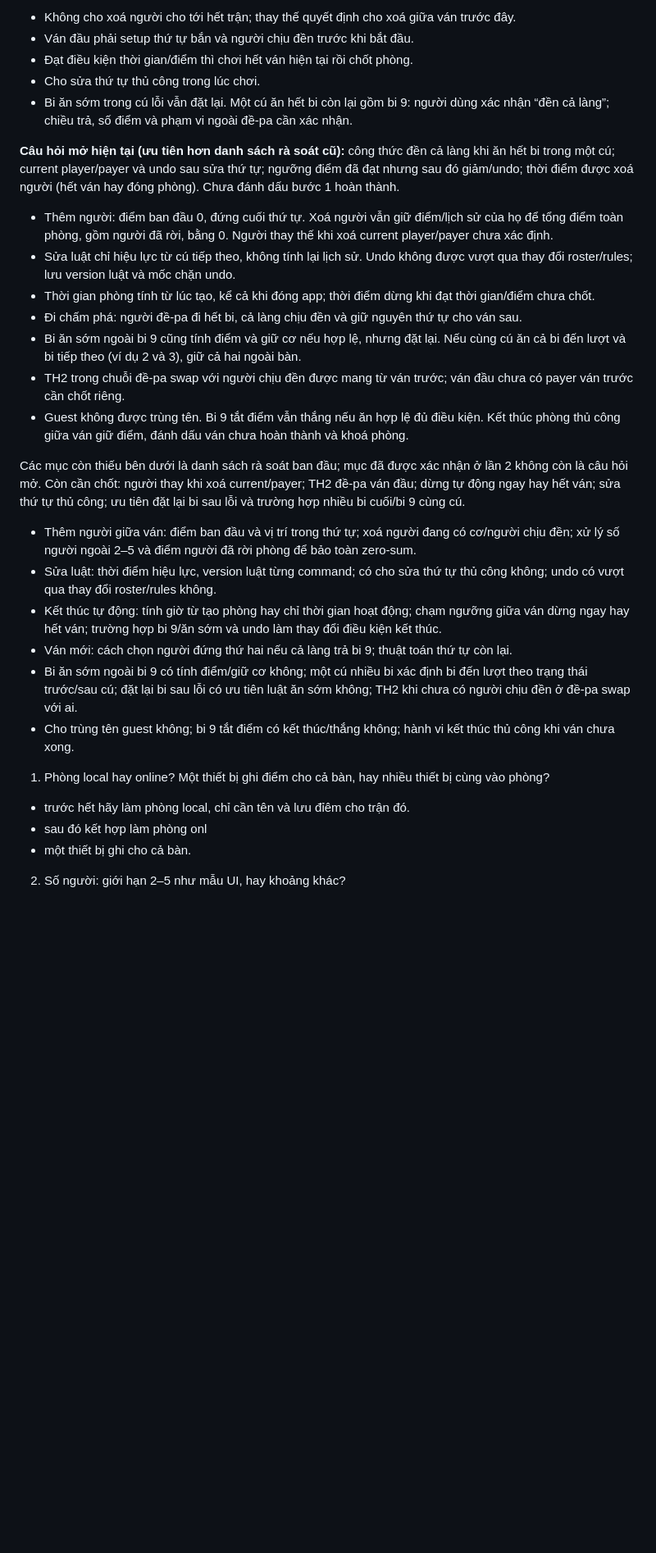
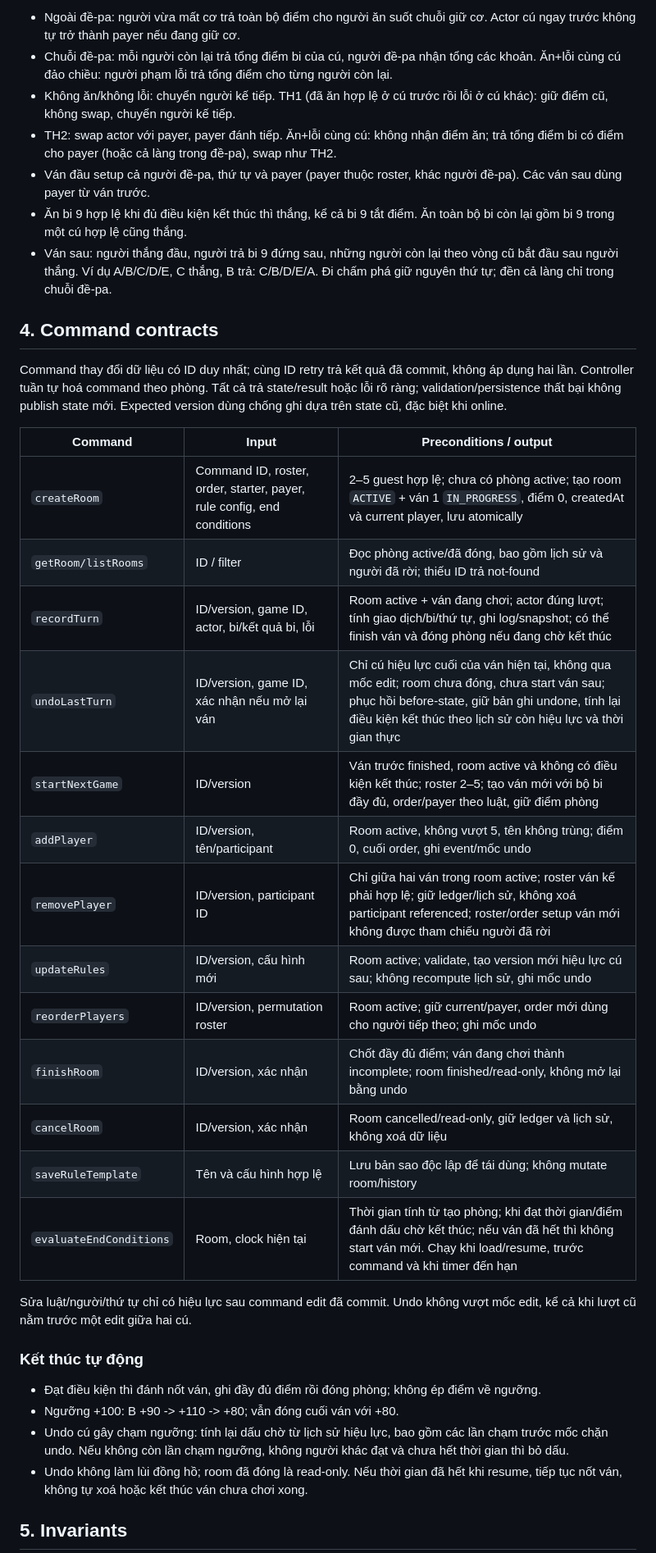
Before and after one commit to githubcuaan/bidart, a Markdown page: docs/plans/step1.md, the part around one of its changes. Shown at 82% size. Drawn GitHub-style; blank space fills up the shorter version.

Commit message:
docs: update base on step1

```diff
--- a/docs/plans/step1.md
+++ b/docs/plans/step1.md
@@ -40,34 +48,40 @@ Chưa hoàn thành: đã chốt công nghệ và phần lớn luật; cần ch
 
-- Không cho xoá người cho tới hết trận; thay thế quyết định cho xoá giữa ván trước đây.
-- Ván đầu phải setup thứ tự bắn và người chịu đền trước khi bắt đầu.
-- Đạt điều kiện thời gian/điểm thì chơi hết ván hiện tại rồi chốt phòng.
-- Cho sửa thứ tự thủ công trong lúc chơi.
-- Bi ăn sớm trong cú lỗi vẫn đặt lại. Một cú ăn hết bi còn lại gồm bi 9: người dùng xác nhận “đền cả làng”; chiều trả, số điểm và phạm vi ngoài đề-pa cần xác nhận.
+- Ngoài đề-pa: người vừa mất cơ trả toàn bộ điểm cho người ăn suốt chuỗi giữ cơ. Actor cú ngay trước không tự trở thành payer nếu đang giữ cơ.
+- Chuỗi đề-pa: mỗi người còn lại trả tổng điểm bi của cú, người đề-pa nhận tổng các khoản. Ăn+lỗi cùng cú đảo chiều: người phạm lỗi trả tổng điểm cho từng người còn lại.
+- Không ăn/không lỗi: chuyển người kế tiếp. TH1 (đã ăn hợp lệ ở cú trước rồi lỗi ở cú khác): giữ điểm cũ, không swap, chuyển người kế tiếp.
+- TH2: swap actor với payer, payer đánh tiếp. Ăn+lỗi cùng cú: không nhận điểm ăn; trả tổng điểm bi có điểm cho payer (hoặc cả làng trong đề-pa), swap như TH2.
+- Ván đầu setup cả người đề-pa, thứ tự và payer (payer thuộc roster, khác người đề-pa). Các ván sau dùng payer từ ván trước.
+- Ăn bi 9 hợp lệ khi đủ điều kiện kết thúc thì thắng, kể cả bi 9 tắt điểm. Ăn toàn bộ bi còn lại gồm bi 9 trong một cú hợp lệ cũng thắng.
+- Ván sau: người thắng đầu, người trả bi 9 đứng sau, những người còn lại theo vòng cũ bắt đầu sau người thắng. Ví dụ A/B/C/D/E, C thắng, B trả: C/B/D/E/A. Đi chấm phá giữ nguyên thứ tự; đền cả làng chỉ trong chuỗi đề-pa.
 
-**Câu hỏi mở hiện tại (ưu tiên hơn danh sách rà soát cũ):** công thức đền cả làng khi ăn hết bi trong một cú; current player/payer và undo sau sửa thứ tự; ngưỡng điểm đã đạt nhưng sau đó giảm/undo; thời điểm được xoá người (hết ván hay đóng phòng). Chưa đánh dấu bước 1 hoàn thành.
+## 4. Command contracts
 
-- Thêm người: điểm ban đầu 0, đứng cuối thứ tự. Xoá người vẫn giữ điểm/lịch sử của họ để tổng điểm toàn phòng, gồm người đã rời, bằng 0. Người thay thế khi xoá current player/payer chưa xác định.
-- Sửa luật chỉ hiệu lực từ cú tiếp theo, không tính lại lịch sử. Undo không được vượt qua thay đổi roster/rules; lưu version luật và mốc chặn undo.
-- Thời gian phòng tính từ lúc tạo, kể cả khi đóng app; thời điểm dừng khi đạt thời gian/điểm chưa chốt.
-- Đi chấm phá: người đề-pa đi hết bi, cả làng chịu đền và giữ nguyên thứ tự cho ván sau.
-- Bi ăn sớm ngoài bi 9 cũng tính điểm và giữ cơ nếu hợp lệ, nhưng đặt lại. Nếu cùng cú ăn cả bi đến lượt và bi tiếp theo (ví dụ 2 và 3), giữ cả hai ngoài bàn.
-- TH2 trong chuỗi đề-pa swap với người chịu đền được mang từ ván trước; ván đầu chưa có payer ván trước cần chốt riêng.
-- Guest không được trùng tên. Bi 9 tắt điểm vẫn thắng nếu ăn hợp lệ đủ điều kiện. Kết thúc phòng thủ công giữa ván giữ điểm, đánh dấu ván chưa hoàn thành và khoá phòng.
+Command thay đổi dữ liệu có ID duy nhất; cùng ID retry trả kết quả đã commit, không áp dụng hai lần. Controller tuần tự hoá command theo phòng. Tất cả trả state/result hoặc lỗi rõ ràng; validation/persistence thất bại không publish state mới. Expected version dùng chống ghi dựa trên state cũ, đặc biệt khi online.
 
-Các mục còn thiếu bên dưới là danh sách rà soát ban đầu; mục đã được xác nhận ở lần 2 không còn là câu hỏi mở. Còn cần chốt: người thay khi xoá current/payer; TH2 đề-pa ván đầu; dừng tự động ngay hay hết ván; sửa thứ tự thủ công; ưu tiên đặt lại bi sau lỗi và trường hợp nhiều bi cuối/bi 9 cùng cú.
+| Command | Input | Preconditions / output |
+| --- | --- | --- |
+| `createRoom` | Command ID, roster, order, starter, payer, rule config, end conditions | 2–5 guest hợp lệ; chưa có phòng active; tạo room `ACTIVE` + ván 1 `IN_PROGRESS`, điểm 0, createdAt và current player, lưu atomically |
+| `getRoom/listRooms` | ID / filter | Đọc phòng active/đã đóng, bao gồm lịch sử và người đã rời; thiếu ID trả not-found |
+| `recordTurn` | ID/version, game ID, actor, bi/kết quả bi, lỗi | Room active + ván đang chơi; actor đúng lượt; tính giao dịch/bi/thứ tự, ghi log/snapshot; có thể finish ván và đóng phòng nếu đang chờ kết thúc |
+| `undoLastTurn` | ID/version, game ID, xác nhận nếu mở lại ván | Chỉ cú hiệu lực cuối của ván hiện tại, không qua mốc edit; room chưa đóng, chưa start ván sau; phục hồi before-state, giữ bản ghi undone, tính lại điều kiện kết thúc theo lịch sử còn hiệu lực và thời gian thực |
+| `startNextGame` | ID/version | Ván trước finished, room active và không có điều kiện kết thúc; roster 2–5; tạo ván mới với bộ bi đầy đủ, order/payer theo luật, giữ điểm phòng |
+| `addPlayer` | ID/version, tên/participant | Room active, không vượt 5, tên không trùng; điểm 0, cuối order, ghi event/mốc undo |
+| `removePlayer` | ID/version, participant ID | Chỉ giữa hai ván trong room active; roster ván kế phải hợp lệ; giữ ledger/lịch sử, không xoá participant referenced; roster/order setup ván mới không được tham chiếu người đã rời |
+| `updateRules` | ID/version, cấu hình mới | Room active; validate, tạo version mới hiệu lực cú sau; không recompute lịch sử, ghi mốc undo |
+| `reorderPlayers` | ID/version, permutation roster | Room active; giữ current/payer, order mới dùng cho người tiếp theo; ghi mốc undo |
+| `finishRoom` | ID/version, xác nhận | Chốt đầy đủ điểm; ván đang chơi thành incomplete; room finished/read-only, không mở lại bằng undo |
+| `cancelRoom` | ID/version, xác nhận | Room cancelled/read-only, giữ ledger và lịch sử, không xoá dữ liệu |
+| `saveRuleTemplate` | Tên và cấu hình hợp lệ | Lưu bản sao độc lập để tái dùng; không mutate room/history |
+| `evaluateEndConditions` | Room, clock hiện tại | Thời gian tính từ tạo phòng; khi đạt thời gian/điểm đánh dấu chờ kết thúc; nếu ván đã hết thì không start ván mới. Chạy khi load/resume, trước command và khi timer đến hạn |
 
-- Thêm người giữa ván: điểm ban đầu và vị trí trong thứ tự; xoá người đang có cơ/người chịu đền; xử lý số người ngoài 2–5 và điểm người đã rời phòng để bảo toàn zero-sum.
-- Sửa luật: thời điểm hiệu lực, version luật từng command; có cho sửa thứ tự thủ công không; undo có vượt qua thay đổi roster/rules không.
-- Kết thúc tự động: tính giờ từ tạo phòng hay chỉ thời gian hoạt động; chạm ngưỡng giữa ván dừng ngay hay hết ván; trường hợp bi 9/ăn sớm và undo làm thay đổi điều kiện kết thúc.
-- Ván mới: cách chọn người đứng thứ hai nếu cả làng trả bi 9; thuật toán thứ tự còn lại.
-- Bi ăn sớm ngoài bi 9 có tính điểm/giữ cơ không; một cú nhiều bi xác định bi đến lượt theo trạng thái trước/sau cú; đặt lại bi sau lỗi có ưu tiên luật ăn sớm không; TH2 khi chưa có người chịu đền ở đề-pa swap với ai.
-- Cho trùng tên guest không; bi 9 tắt điểm có kết thúc/thắng không; hành vi kết thúc thủ công khi ván chưa xong.
+Sửa luật/người/thứ tự chỉ có hiệu lực sau command edit đã commit. Undo không vượt mốc edit, kể cả khi lượt cũ nằm trước một edit giữa hai cú.
 
-1. Phòng local hay online? Một thiết bị ghi điểm cho cả bàn, hay nhiều thiết bị cùng vào phòng?
+### Kết thúc tự động
 
-- trước hết hãy làm phòng local, chỉ cần tên và lưu đỉêm cho trận đó.
-- sau đó kết hợp làm phòng onl
-- một thiết bị ghi cho cả bàn.
+- Đạt điều kiện thì đánh nốt ván, ghi đầy đủ điểm rồi đóng phòng; không ép điểm về ngưỡng.
+- Ngưỡng +100: B +90 -> +110 -> +80; vẫn đóng cuối ván với +80.
+- Undo cú gây chạm ngưỡng: tính lại dấu chờ từ lịch sử hiệu lực, bao gồm các lần chạm trước mốc chặn undo. Nếu không còn lần chạm ngưỡng, không người khác đạt và chưa hết thời gian thì bỏ dấu.
+- Undo không làm lùi đồng hồ; room đã đóng là read-only. Nếu thời gian đã hết khi resume, tiếp tục nốt ván, không tự xoá hoặc kết thúc ván chưa chơi xong.
 
-2. Số người: giới hạn 2–5 như mẫu UI, hay khoảng khác?
+## 5. Invariants
 
```
Also changed, not shown: other parts of docs/plans/step1.md (+86 -165 lines), docs/bidart-project.md (+22 -19 lines).
